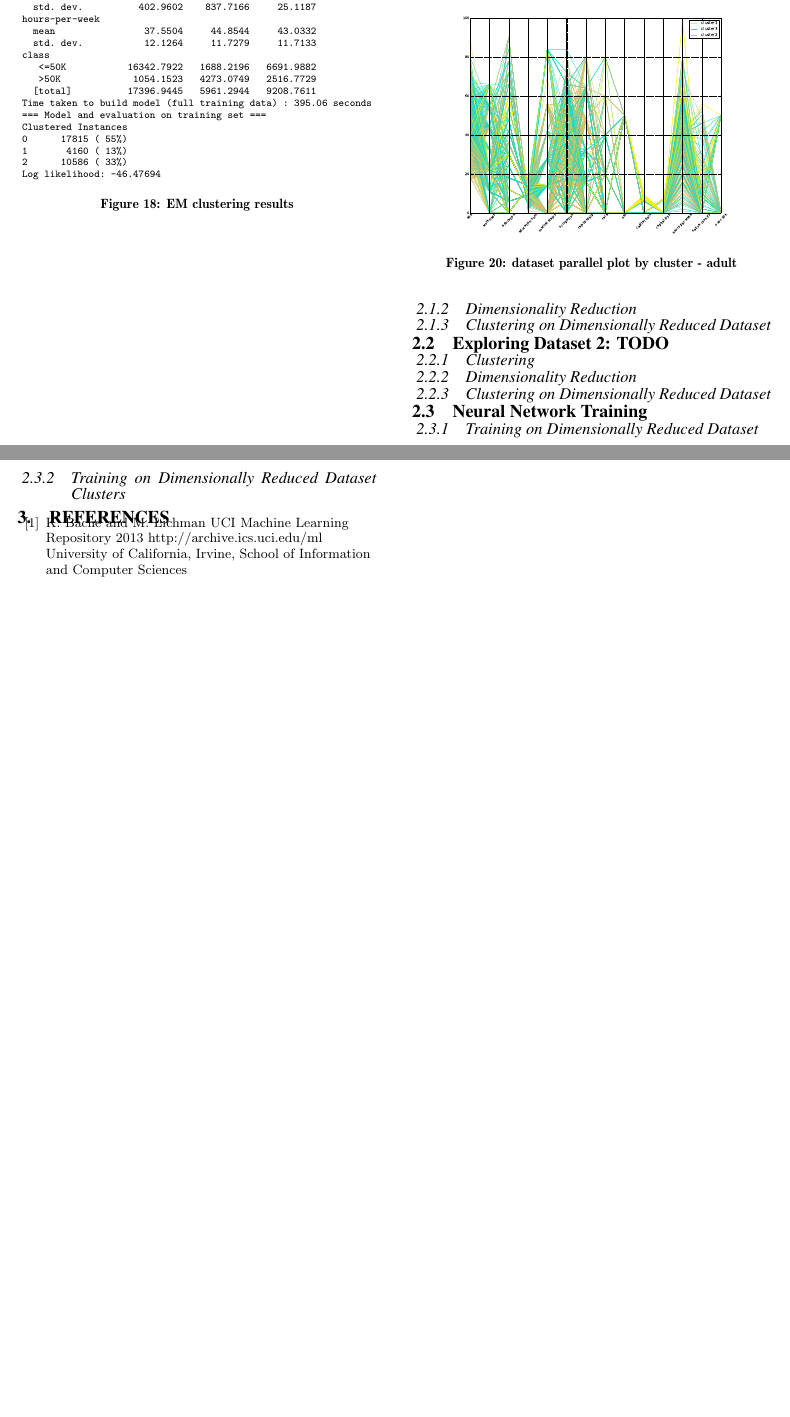
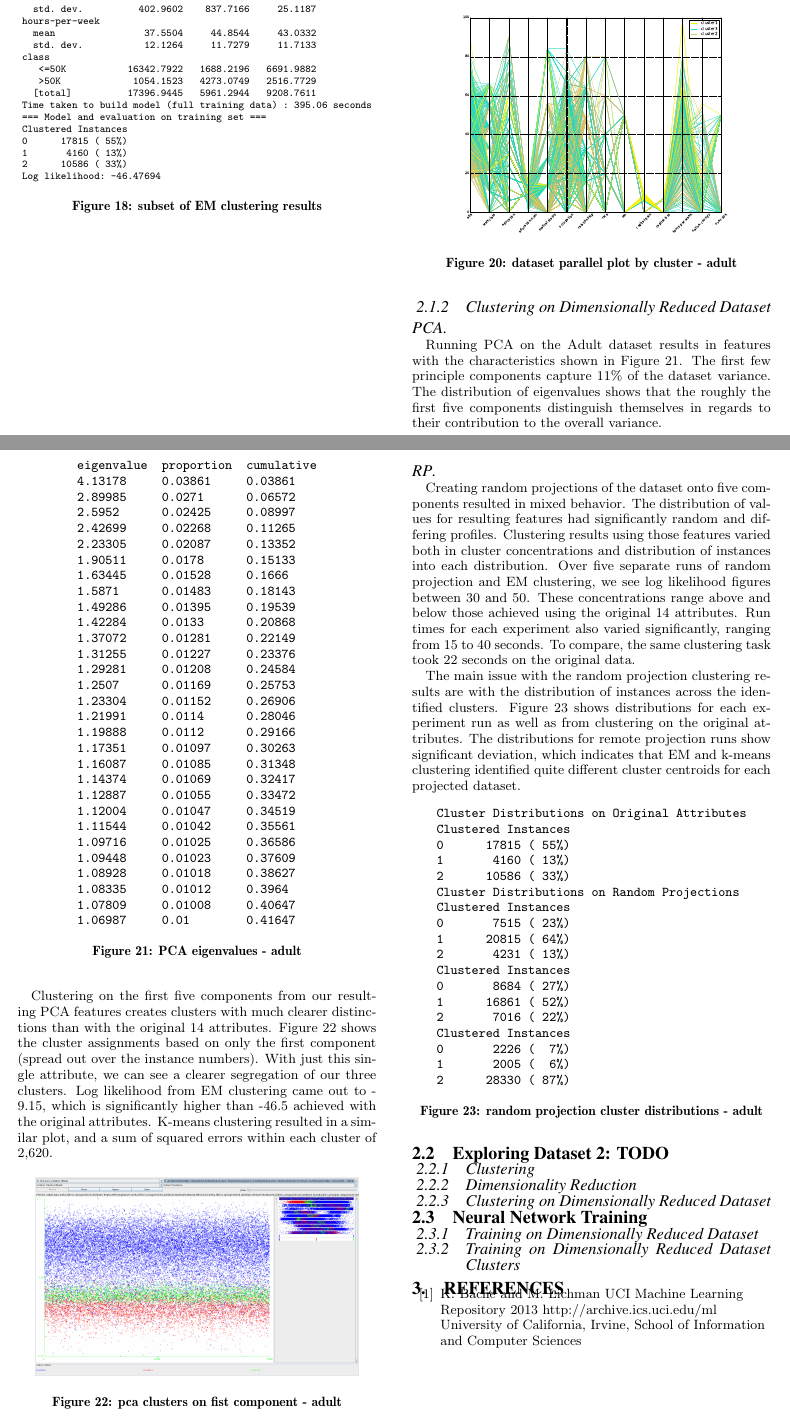
Before and after one commit to magahet/machine-learning, a LaTeX paper (02-unsupervised-learning/mmendiola3-analysis.tex): two parts of pages 7 and 8 of 8, joined at a grey line, cut so that both start at the same text, the shorter picture padded with empty space. Compiled offline with pdfLaTeX.

Commit message:
added rp cluster results

```diff
--- a/02-unsupervised-learning/mmendiola3-analysis.tex
+++ b/02-unsupervised-learning/mmendiola3-analysis.tex
@@ -411,7 +411,7 @@ Log likelihood: -46.47694
 \begin{figure}[!htbp]
     \centering
     \theverbbox
-    \caption{EM clustering results\label{em-summary}}
+    \caption{subset of EM clustering results\label{em-summary}}
 \end{figure}
 
 Visualizing the samples based on their cluster assignments shows a somewhat clearer distinction than their class assignment plots. Figures~\ref{adult-attr-cluster}~and~\ref{adult-parallel-cluster} show these distributions. Figure~\ref{adult-parallel-cluster} provides a better picture of the groupings. We can see in this visualization how younger individuals cluster in their marital-status, relationship, capital gains, hours-per-week, and income class. Likewise, we see the profile pattern for the older, experienced, group (yellow). These individuals share the attributes of being older, having higher education levels, higher capital-gains, and more hours-per-week. It should be noted that although these grouping are clear enough to see upon examination, they do not stand out with complete distinctiveness. There is a significant amount of noise in the data, which many samples that do not conform the to complete set of common profile attributes.
@@ -429,11 +429,105 @@ Visualizing the samples based on their cluster assignments shows a somewhat clea
 \end{figure}
 
 
-\subsubsection{Dimensionality Reduction}
+\subsubsection{Clustering on Dimensionally Reduced Dataset}
 
 %Apply the dimensionality reduction algorithms to the two datasets and describe what you see.
 
-\subsubsection{Clustering on Dimensionally Reduced Dataset}
+\paragraph{PCA}
+Running PCA on the Adult dataset results in features with the characteristics shown in Figure~\ref{pca-adult}. The first few principle components capture 11\% of the dataset variance. The distribution of eigenvalues shows that the roughly the first five components distinguish themselves in regards to their contribution to the overall variance.
+
+
+\begin{verbbox}
+eigenvalue  proportion  cumulative
+4.13178     0.03861     0.03861
+2.89985     0.0271      0.06572
+2.5952      0.02425     0.08997
+2.42699     0.02268     0.11265
+2.23305     0.02087     0.13352
+1.90511     0.0178      0.15133
+1.63445     0.01528     0.1666
+1.5871      0.01483     0.18143
+1.49286     0.01395     0.19539
+1.42284     0.0133      0.20868
+1.37072     0.01281     0.22149
+1.31255     0.01227     0.23376
+1.29281     0.01208     0.24584
+1.2507      0.01169     0.25753
+1.23304     0.01152     0.26906
+1.21991     0.0114      0.28046
+1.19888     0.0112      0.29166
+1.17351     0.01097     0.30263
+1.16087     0.01085     0.31348
+1.14374     0.01069     0.32417
+1.12887     0.01055     0.33472
+1.12004     0.01047     0.34519
+1.11544     0.01042     0.35561
+1.09716     0.01025     0.36586
+1.09448     0.01023     0.37609
+1.08928     0.01018     0.38627
+1.08335     0.01012     0.3964
+1.07809     0.01008     0.40647
+1.06987     0.01        0.41647
+\end{verbbox}
+
+\begin{figure}[!htbp]
+    \centering
+    \theverbbox
+    \caption{PCA eigenvalues - adult\label{pca-adult}}
+\end{figure}
+
+Clustering on the first five components from our resulting PCA features creates clusters with much clearer distinctions than with the original 14 attributes. Figure~\ref{pca-cluster-scatter} shows the cluster assignments based on only the first component (spread out over the instance numbers). With just this single attribute, we can see a clearer segregation of our three clusters. Log likelihood from EM clustering came out to -9.15, which is significantly higher than -46.5 achieved with the original attributes. K-means clustering resulted in a similar plot, and a sum of squared errors within each cluster of 2,620.
+
+\begin{figure}[!htbp]
+    \centering
+    \includegraphics[width=3in]{part2/adult/pca-cluster-scatter.pdf}
+    \caption{pca clusters on fist component - adult\label{pca-cluster-scatter}}
+\end{figure}
+
+
+\paragraph{ICA}
+
+\paragraph{RP}
+
+Creating random projections of the dataset onto five components resulted in mixed behavior. The distribution of values for resulting features had significantly random and differing profiles. Clustering results using those features varied both in cluster concentrations and distribution of instances into each distribution. Over five separate runs of random projection and EM clustering, we see log likelihood figures between 30 and 50. These concentrations range above and below those achieved using the original 14 attributes. Run times for each experiment also varied significantly, ranging from 15 to 40 seconds. To compare, the same clustering task took 22 seconds on the original data.
+
+The main issue with the random projection clustering results are with the distribution of instances across the identified clusters. Figure~\ref{rp-custer-dist-adult} shows distributions for each experiment run as well as from clustering on the original attributes. The distributions for remote projection runs show significant deviation, which indicates that EM and k-means clustering identified quite different cluster centroids for each projected dataset.
+
+\begin{verbbox}
+Cluster Distributions on Original Attributes
+
+Clustered Instances
+0      17815 ( 55%)
+1       4160 ( 13%)
+2      10586 ( 33%)
+
+
+Cluster Distributions on Random Projections
+
+Clustered Instances
+0       7515 ( 23%)
+1      20815 ( 64%)
+2       4231 ( 13%)
+
+Clustered Instances
+0       8684 ( 27%)
+1      16861 ( 52%)
+2       7016 ( 22%)
+
+Clustered Instances
+0       2226 (  7%)
+1       2005 (  6%)
+2      28330 ( 87%)
+\end{verbbox}
+
+\begin{figure}[!htbp]
+    \centering
+    \theverbbox
+    \caption{random projection cluster distributions - adult\label{rp-custer-dist-adult}}
+\end{figure}
+
+
+
 
 %Reproduce your clustering experiments, but on the data after you've run dimensionality reduction on it.
 
```
Also changed, not shown: 02-unsupervised-learning/mmendiola3-analysis.pdf, 02-unsupervised-learning/part2/adult/pca-cluster-scatter.pdf (added).
